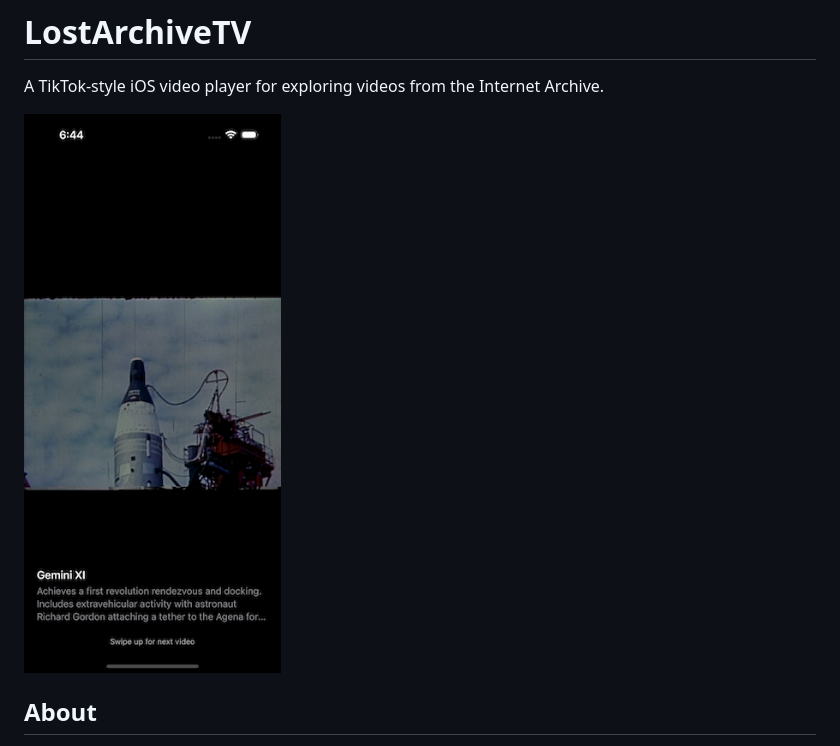
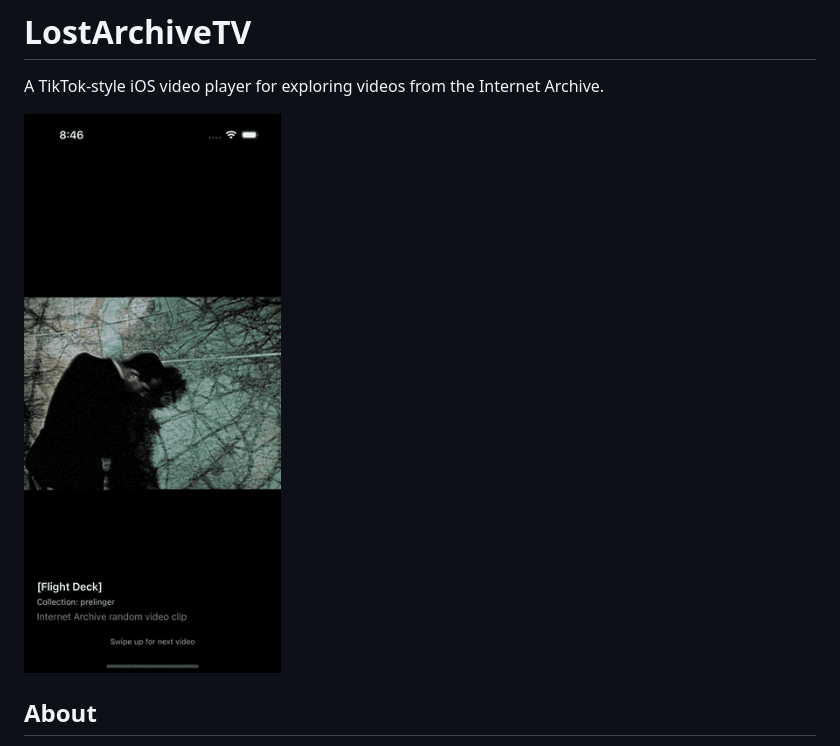
Before and after one commit to pj4533/LostArchiveTV, a Markdown page: README.md, the part around the change. GitHub-like rendering; pictures changed too: lost_archive_tv.png (deleted), lostarchivetv.gif (added).

Commit message:
gif it up

```diff
--- a/README.md
+++ b/README.md
@@ -2,7 +2,7 @@
 
 A TikTok-style iOS video player for exploring videos from the Internet Archive.
 
-![LostArchiveTV Screenshot](lost_archive_tv.png)
+![LostArchiveTV Screenshot](lostarchivetv.gif)
 
 ## About
 
```
